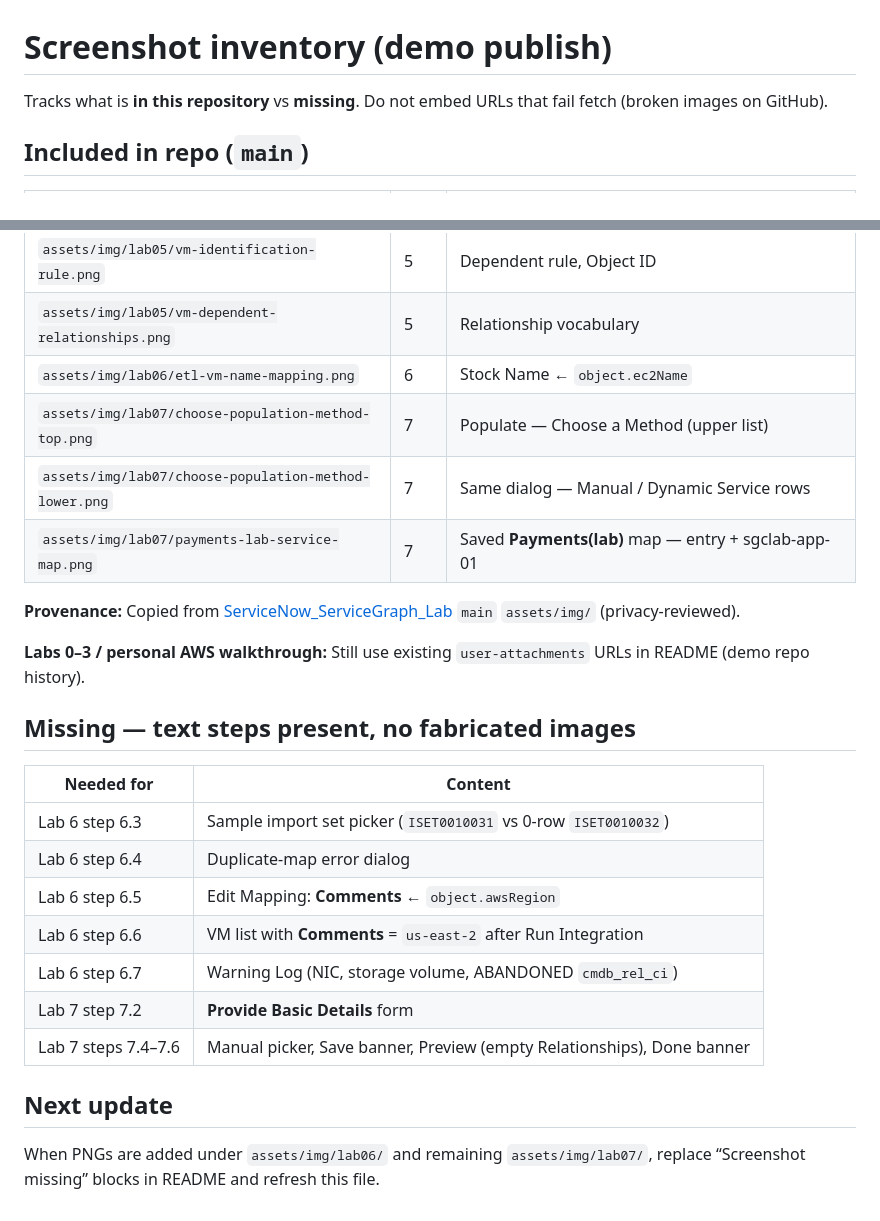
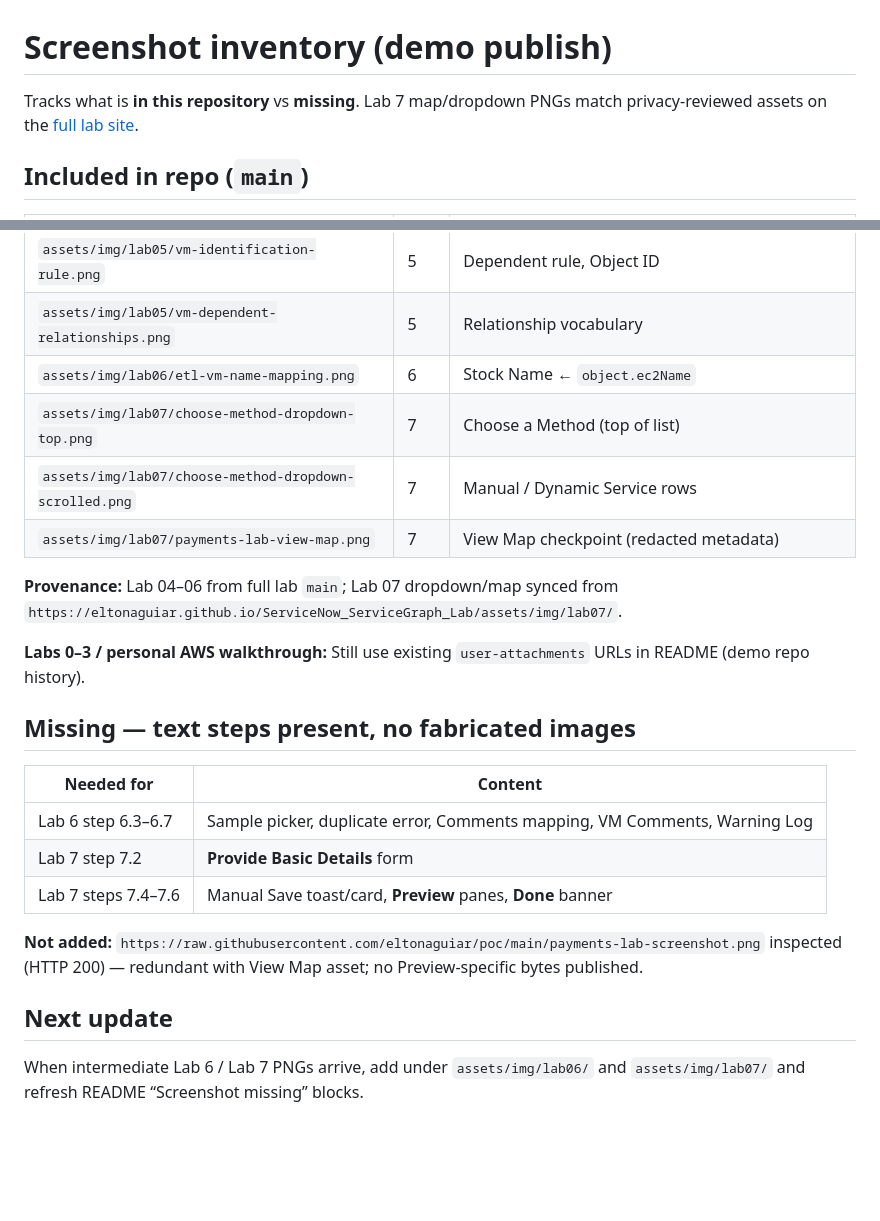
Before and after one commit to eltonaguiar/ServiceNow_ServiceGraph_Demo, a Markdown page: docs/SCREENSHOT-INVENTORY.md, 2 parts joined by grey strips. Drawn GitHub-style; blank space fills up the shorter version.

```diff
--- a/docs/SCREENSHOT-INVENTORY.md
+++ b/docs/SCREENSHOT-INVENTORY.md
@@ -1,6 +1,6 @@
 # Screenshot inventory (demo publish)
 
-Tracks what is **in this repository** vs **missing**. Do not embed URLs that fail fetch (broken images on GitHub).
+Tracks what is **in this repository** vs **missing**. Lab 7 map/dropdown PNGs match privacy-reviewed assets on the [full lab site](https://eltonaguiar.github.io/ServiceNow_ServiceGraph_Lab/assets/img/lab07/).
 
 ## Included in repo (`main`)
 
@@ -11,11 +11,11 @@ Tracks what is **in this repository** vs **missing**. Do not embed URLs that fai
 | `assets/img/lab05/vm-identification-rule.png` | 5 | Dependent rule, Object ID |
 | `assets/img/lab05/vm-dependent-relationships.png` | 5 | Relationship vocabulary |
 | `assets/img/lab06/etl-vm-name-mapping.png` | 6 | Stock Name ← `object.ec2Name` |
-| `assets/img/lab07/choose-population-method-top.png` | 7 | Populate — Choose a Method (upper list) |
-| `assets/img/lab07/choose-population-method-lower.png` | 7 | Same dialog — Manual / Dynamic Service rows |
-| `assets/img/lab07/payments-lab-service-map.png` | 7 | Saved **Payments(lab)** map — entry + sgclab-app-01 |
+| `assets/img/lab07/choose-method-dropdown-top.png` | 7 | Choose a Method (top of list) |
+| `assets/img/lab07/choose-method-dropdown-scrolled.png` | 7 | Manual / Dynamic Service rows |
+| `assets/img/lab07/payments-lab-view-map.png` | 7 | View Map checkpoint (redacted metadata) |
 
-**Provenance:** Copied from [ServiceNow_ServiceGraph_Lab](https://github.com/eltonaguiar/ServiceNow_ServiceGraph_Lab) `main` `assets/img/` (privacy-reviewed).
+**Provenance:** Lab 04–06 from full lab `main`; Lab 07 dropdown/map synced from `https://eltonaguiar.github.io/ServiceNow_ServiceGraph_Lab/assets/img/lab07/`.
 
 **Labs 0–3 / personal AWS walkthrough:** Still use existing `user-attachments` URLs in README (demo repo history).
 
@@ -23,14 +23,12 @@ Tracks what is **in this repository** vs **missing**. Do not embed URLs that fai
 
 | Needed for | Content |
 |------------|---------|
-| Lab 6 step 6.3 | Sample import set picker (`ISET0010031` vs 0-row `ISET0010032`) |
-| Lab 6 step 6.4 | Duplicate-map error dialog |
-| Lab 6 step 6.5 | Edit Mapping: **Comments** ← `object.awsRegion` |
-| Lab 6 step 6.6 | VM list with **Comments** = `us-east-2` after Run Integration |
-| Lab 6 step 6.7 | Warning Log (NIC, storage volume, ABANDONED `cmdb_rel_ci`) |
+| Lab 6 step 6.3–6.7 | Sample picker, duplicate error, Comments mapping, VM Comments, Warning Log |
 | Lab 7 step 7.2 | **Provide Basic Details** form |
-| Lab 7 steps 7.4–7.6 | Manual picker, Save banner, Preview (empty Relationships), Done banner |
+| Lab 7 steps 7.4–7.6 | Manual Save toast/card, **Preview** panes, **Done** banner |
+
+**Not added:** `https://raw.githubusercontent.com/eltonaguiar/poc/main/payments-lab-screenshot.png` inspected (HTTP 200) — redundant with View Map asset; no Preview-specific bytes published.
 
 ## Next update
 
-When PNGs are added under `assets/img/lab06/` and remaining `assets/img/lab07/`, replace “Screenshot missing” blocks in README and refresh this file.
+When intermediate Lab 6 / Lab 7 PNGs arrive, add under `assets/img/lab06/` and `assets/img/lab07/` and refresh README “Screenshot missing” blocks.
```
Also changed, not shown: README.md (+34 -20 lines), assets/img/lab07/choose-method-dropdown-scrolled.png (renamed from assets/img/lab07/choose-population-method-lower.png), assets/img/lab07/choose-method-dropdown-top.png (renamed from assets/img/lab07/choose-population-method-top.png), assets/img/lab07/payments-lab-service-map.png (deleted), assets/img/lab07/payments-lab-view-map.png (added).
